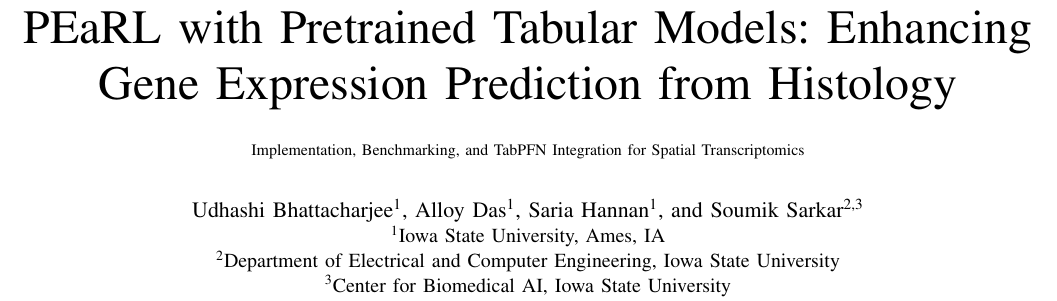
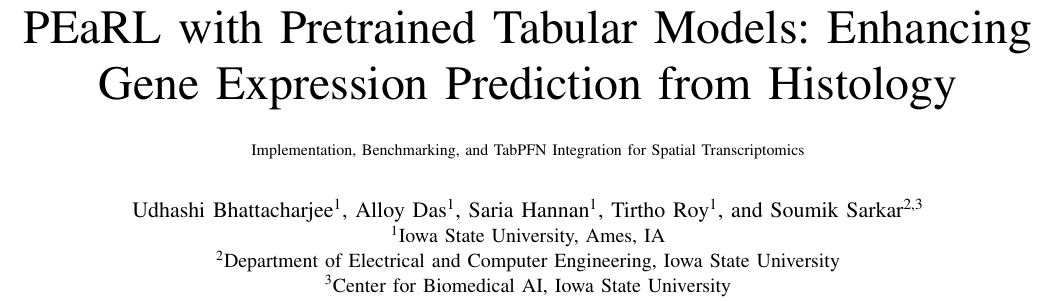
Before and after one commit to tirtho149/PeARL-TabFPN, a LaTeX paper (BIBM2026_PEaRL_TabPFN.tex): part of page 1 of 3, cut so that both start at the same text. Compiled offline with pdfLaTeX.

Commit message:
Update author order: Add Tirtho Roy as second-to-last author
Author Order (Final):
1. Udhashi Bhattacharjee (First Author)
2. Alloy Das
3. Saria Hannan
4. Tirtho Roy (Second-to-last)
5. Soumik Sarkar (Last Author)

Updated:
- Conference paper with complete author list
- README with all five authors
- BibTeX citation with complete author information

```diff
--- a/BIBM2026_PEaRL_TabPFN.tex
+++ b/BIBM2026_PEaRL_TabPFN.tex
@@ -17,7 +17,7 @@
 \title{PEaRL with Pretrained Tabular Models: Enhancing Gene Expression Prediction from Histology\\
 {\footnotesize Implementation, Benchmarking, and TabPFN Integration for Spatial Transcriptomics}}
 
-\author{\IEEEauthorblockN{Udhashi Bhattacharjee\textsuperscript{1}, Alloy Das\textsuperscript{1}, Saria Hannan\textsuperscript{1}, and Soumik Sarkar\textsuperscript{2,3}}
+\author{\IEEEauthorblockN{Udhashi Bhattacharjee\textsuperscript{1}, Alloy Das\textsuperscript{1}, Saria Hannan\textsuperscript{1}, Tirtho Roy\textsuperscript{1}, and Soumik Sarkar\textsuperscript{2,3}}
 \IEEEauthorblockA{\textsuperscript{1}Iowa State University, Ames, IA\\
 \textsuperscript{2}Department of Electrical and Computer Engineering, Iowa State University\\
 \textsuperscript{3}Center for Biomedical AI, Iowa State University}
```
Also changed, not shown: README.md.
